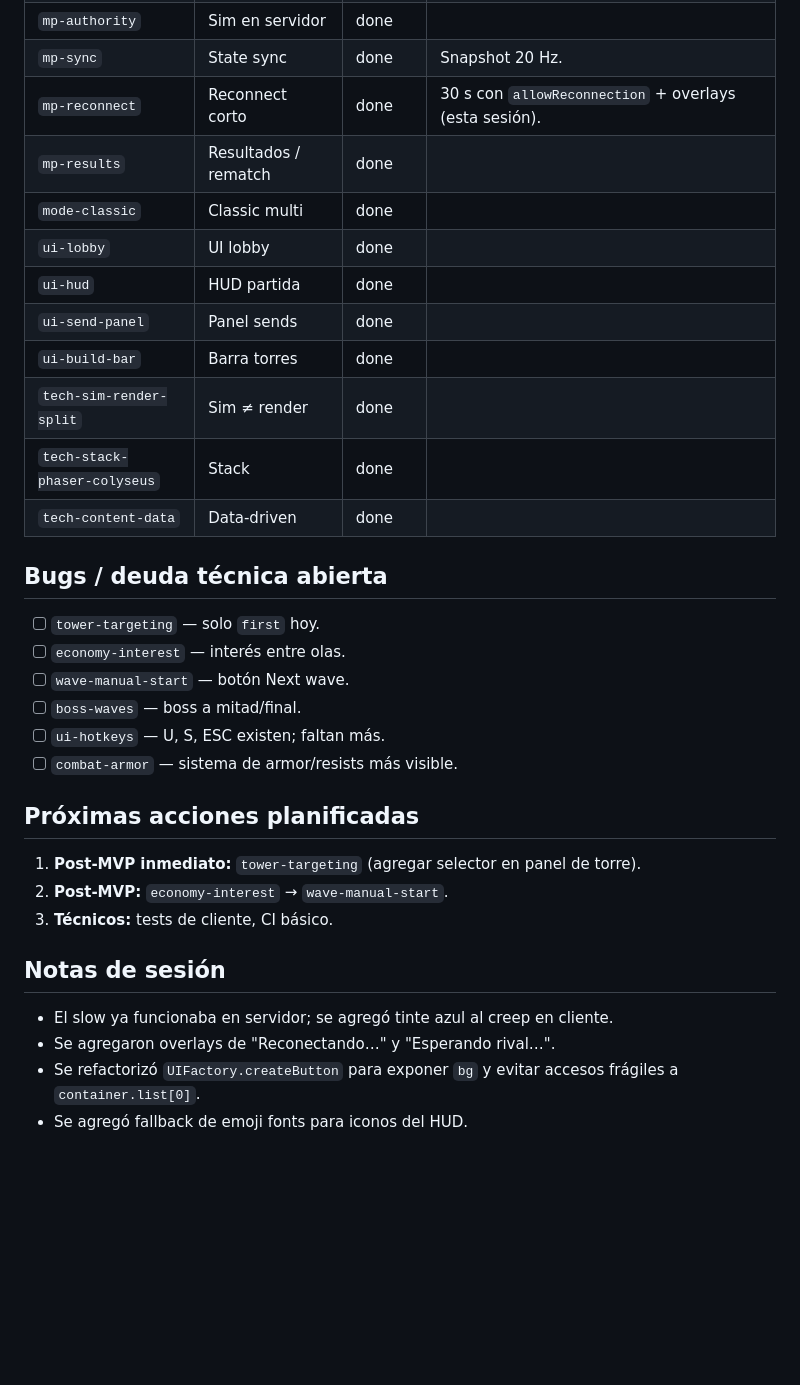
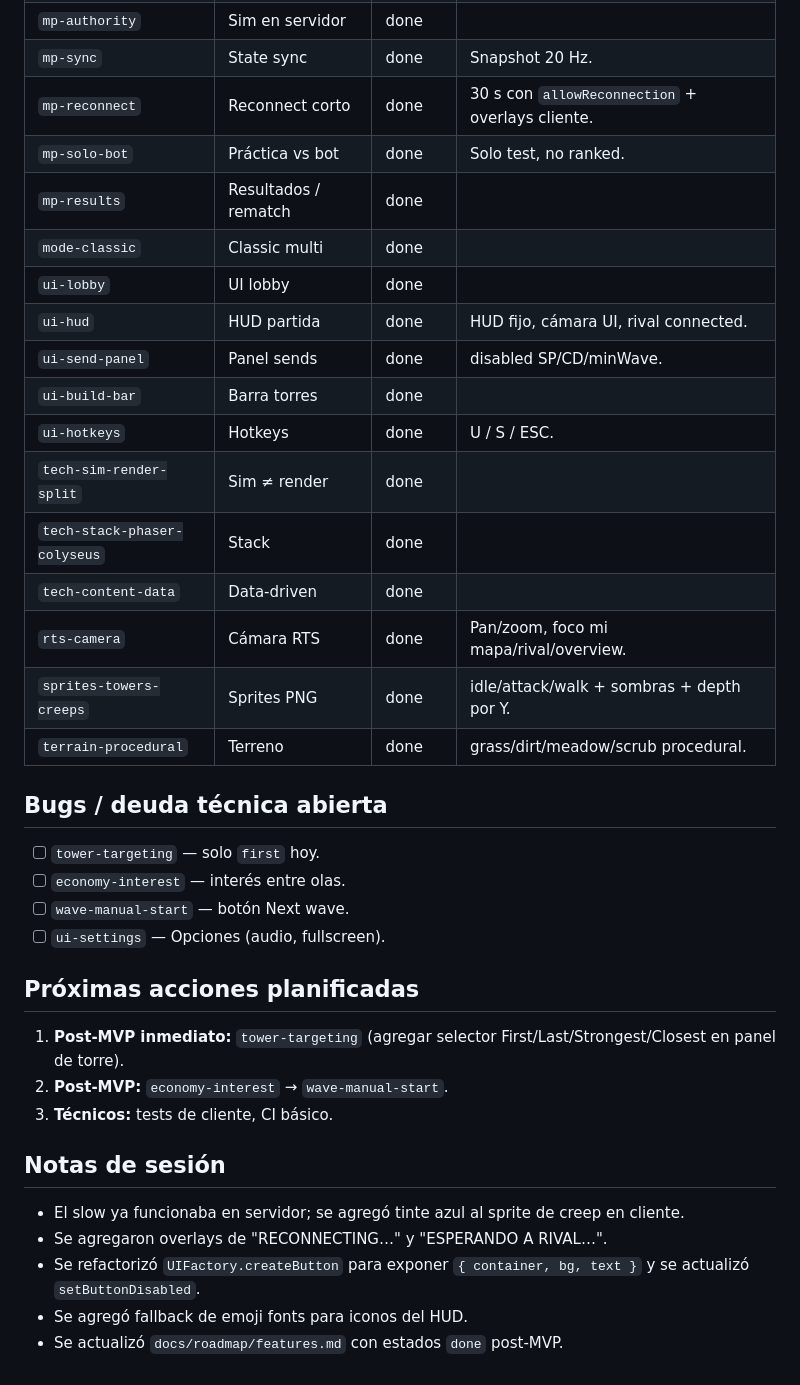
Before and after one commit to 32bitsarg/linet, a Markdown page: docs/AI_CONTEXT.md, the part around one of its changes. Rendered like a GitHub page; blank space fills up the shorter version.

Commit message:
docs(ai-context): update status after PR #6 merge

```diff
--- a/docs/AI_CONTEXT.md
+++ b/docs/AI_CONTEXT.md
@@ -32,35 +37,39 @@ Documento de contexto vivo para agentes de código. Acá va el estado actual del
 | `mp-send` | Sends al rival | done | 4 sends. |
 | `mp-authority` | Sim en servidor | done | |
 | `mp-sync` | State sync | done | Snapshot 20 Hz. |
-| `mp-reconnect` | Reconnect corto | done | 30 s con `allowReconnection` + overlays (esta sesión). |
+| `mp-reconnect` | Reconnect corto | done | 30 s con `allowReconnection` + overlays cliente. |
+| `mp-solo-bot` | Práctica vs bot | done | Solo test, no ranked. |
 | `mp-results` | Resultados / rematch | done | |
 | `mode-classic` | Classic multi | done | |
 | `ui-lobby` | UI lobby | done | |
-| `ui-hud` | HUD partida | done | |
-| `ui-send-panel` | Panel sends | done | |
+| `ui-hud` | HUD partida | done | HUD fijo, cámara UI, rival connected. |
+| `ui-send-panel` | Panel sends | done | disabled SP/CD/minWave. |
 | `ui-build-bar` | Barra torres | done | |
+| `ui-hotkeys` | Hotkeys | done | U / S / ESC. |
 | `tech-sim-render-split` | Sim ≠ render | done | |
 | `tech-stack-phaser-colyseus` | Stack | done | |
 | `tech-content-data` | Data-driven | done | |
+| `rts-camera` | Cámara RTS | done | Pan/zoom, foco mi mapa/rival/overview. |
+| `sprites-towers-creeps` | Sprites PNG | done | idle/attack/walk + sombras + depth por Y. |
+| `terrain-procedural` | Terreno | done | grass/dirt/meadow/scrub procedural. |
 
 ## Bugs / deuda técnica abierta
 
 - [ ] `tower-targeting` — solo `first` hoy.
 - [ ] `economy-interest` — interés entre olas.
 - [ ] `wave-manual-start` — botón Next wave.
-- [ ] `boss-waves` — boss a mitad/final.
-- [ ] `ui-hotkeys` — U, S, ESC existen; faltan más.
-- [ ] `combat-armor` — sistema de armor/resists más visible.
+- [ ] `ui-settings` — Opciones (audio, fullscreen).
 
 ## Próximas acciones planificadas
 
-1. **Post-MVP inmediato:** `tower-targeting` (agregar selector en panel de torre).
+1. **Post-MVP inmediato:** `tower-targeting` (agregar selector First/Last/Strongest/Closest en panel de torre).
 2. **Post-MVP:** `economy-interest` → `wave-manual-start`.
 3. **Técnicos:** tests de cliente, CI básico.
 
 ## Notas de sesión
 
-- El slow ya funcionaba en servidor; se agregó tinte azul al creep en cliente.
-- Se agregaron overlays de "Reconectando…" y "Esperando rival…".
-- Se refactorizó `UIFactory.createButton` para exponer `bg` y evitar accesos frágiles a `container.list[0]`.
+- El slow ya funcionaba en servidor; se agregó tinte azul al sprite de creep en cliente.
+- Se agregaron overlays de "RECONNECTING…" y "ESPERANDO A RIVAL…".
+- Se refactorizó `UIFactory.createButton` para exponer `{ container, bg, text }` y se actualizó `setButtonDisabled`.
 - Se agregó fallback de emoji fonts para iconos del HUD.
+- Se actualizó `docs/roadmap/features.md` con estados `done` post-MVP.
```
Also changed, not shown: other parts of docs/AI_CONTEXT.md (+9 -4 lines).
